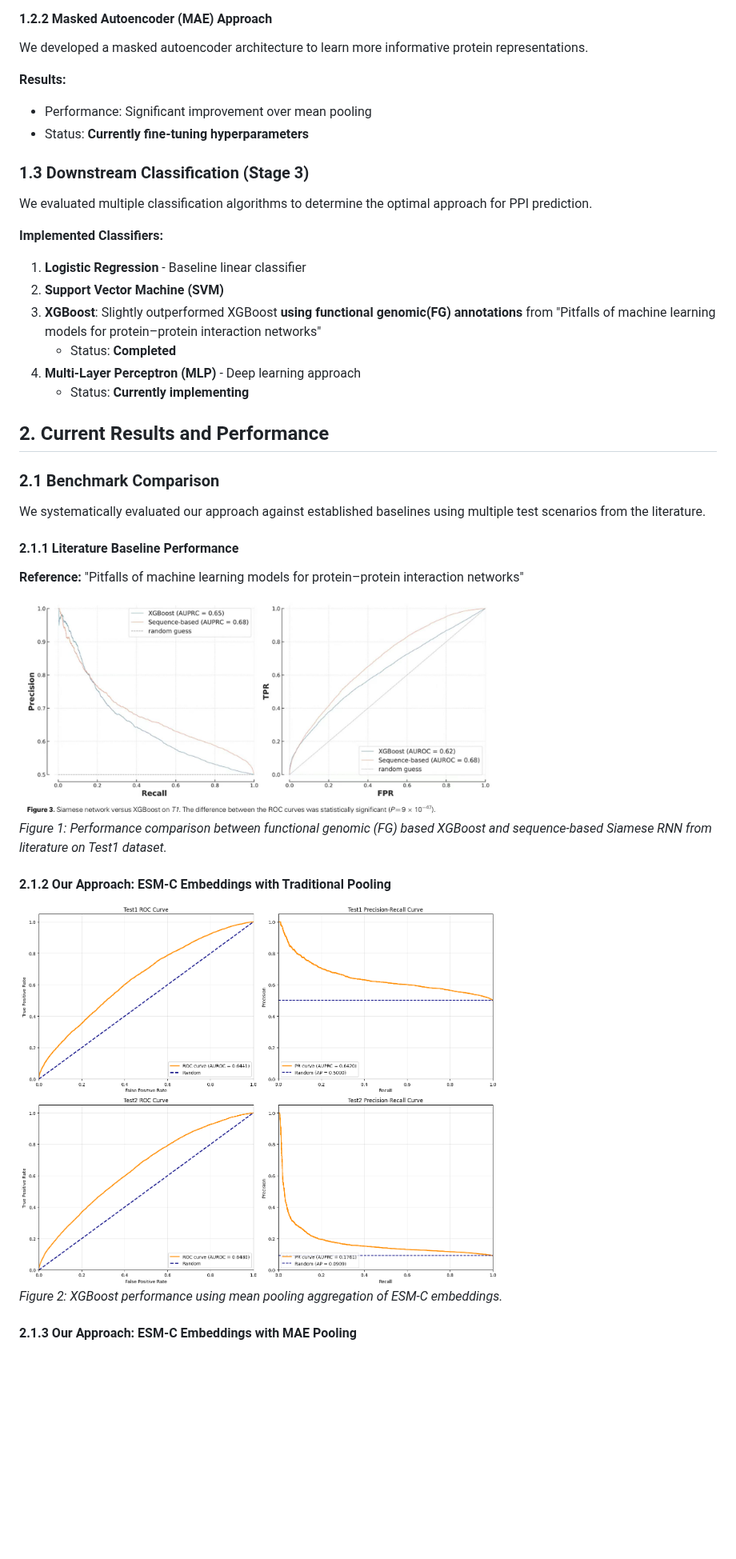
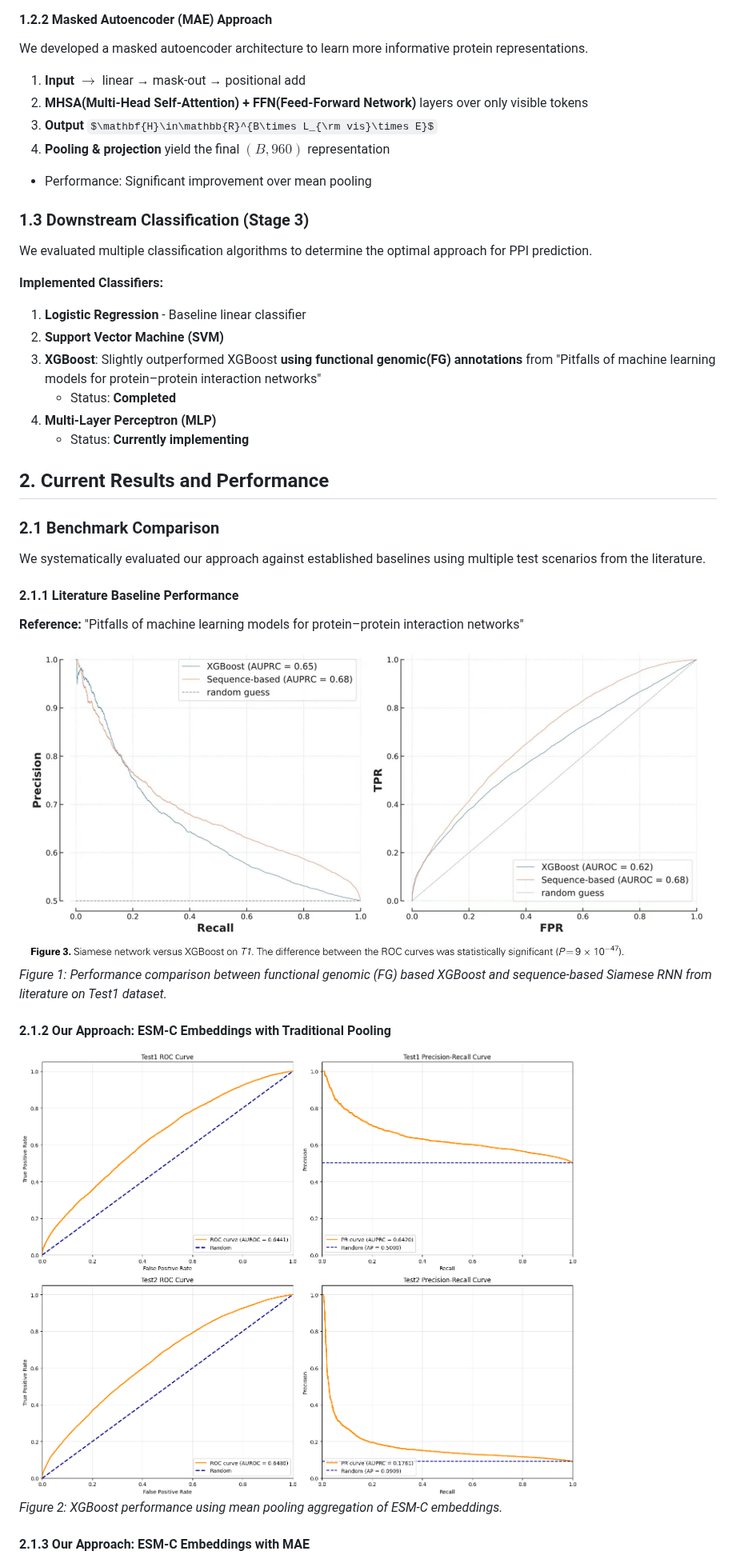
Before and after one commit to ENNCELADUS/CS182-Final-Project, a Markdown page: docs/report/weekly_report.md, the part around one of its changes. Shown at 80% size. Drawn GitHub-style; some formulas as TeX source; blank space fills up the shorter version.

Commit message:
Revise weekly report

```diff
--- a/docs/report/weekly_report.md
+++ b/docs/report/weekly_report.md
@@ -24,9 +24,15 @@ Our initial implementation used simple mean pooling across the sequence length d
 #### 1.2.2 Masked Autoencoder (MAE) Approach
 We developed a masked autoencoder architecture to learn more informative protein representations.
 
-**Results:**
+
+1. **Input** $\to$ linear → mask-out → positional add
+2. **MHSA(Multi-Head Self-Attention) + FFN(Feed-Forward Network)** layers over only visible tokens
+3. **Output** $\mathbf{H}\in\mathbb{R}^{B\times L_{\rm vis}\times E}$
+4. **Pooling & projection** yield the final $(B,960)$ representation
+
+
+
 - Performance: Significant improvement over mean pooling
-- Status: **Currently fine-tuning hyperparameters**
 
 ### 1.3 Downstream Classification (Stage 3)
 We evaluated multiple classification algorithms to determine the optimal approach for PPI prediction.
@@ -36,7 +42,7 @@ We evaluated multiple classification algorithms to determine the optimal approac
 2. **Support Vector Machine (SVM)**
 3. **XGBoost**: Slightly outperformed XGBoost **using functional genomic(FG) annotations**  from "Pitfalls of machine learning models for protein–protein interaction networks"
    - Status: **Completed**
-4. **Multi-Layer Perceptron (MLP)** - Deep learning approach
+4. **Multi-Layer Perceptron (MLP)**
    - Status: **Currently implementing**
 
 ## 2. Current Results and Performance
@@ -47,15 +53,15 @@ We systematically evaluated our approach against established baselines using mul
 #### 2.1.1 Literature Baseline Performance
 **Reference:** "Pitfalls of machine learning models for protein–protein interaction networks"
 
-<img src="baseline_t1.png" alt="Baseline Comparison on Test1 Dataset" width="600">
+<img src="baseline_t1.png" alt="Baseline Comparison on Test1 Dataset" width="1000">
 
 *Figure 1: Performance comparison between functional genomic (FG) based XGBoost and sequence-based Siamese RNN from literature on Test1 dataset.*
 
 #### 2.1.2 Our Approach: ESM-C Embeddings with Traditional Pooling
 
-<img src="xgb_mean.png" alt="XGBoost Mean Pooling Results" width="600">
+<img src="xgb_mean.png" alt="XGBoost Mean Pooling Results" width="1000">
 
 *Figure 2: XGBoost performance using mean pooling aggregation of ESM-C embeddings.*
 
-#### 2.1.3 Our Approach: ESM-C Embeddings with MAE Pooling
+#### 2.1.3 Our Approach: ESM-C Embeddings with MAE
 
```
Also changed, not shown: other parts of docs/report/weekly_report.md (+4 -5 lines).
